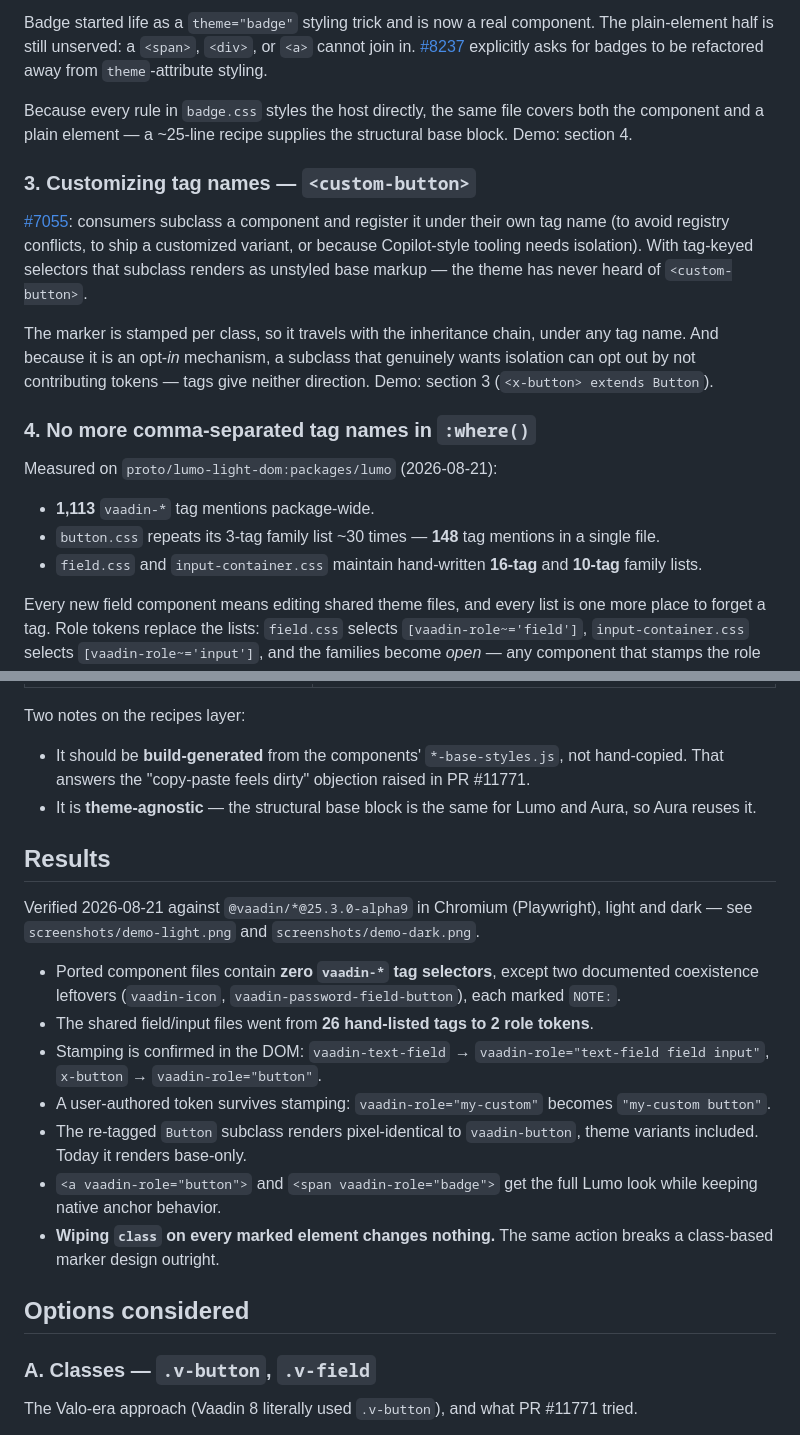
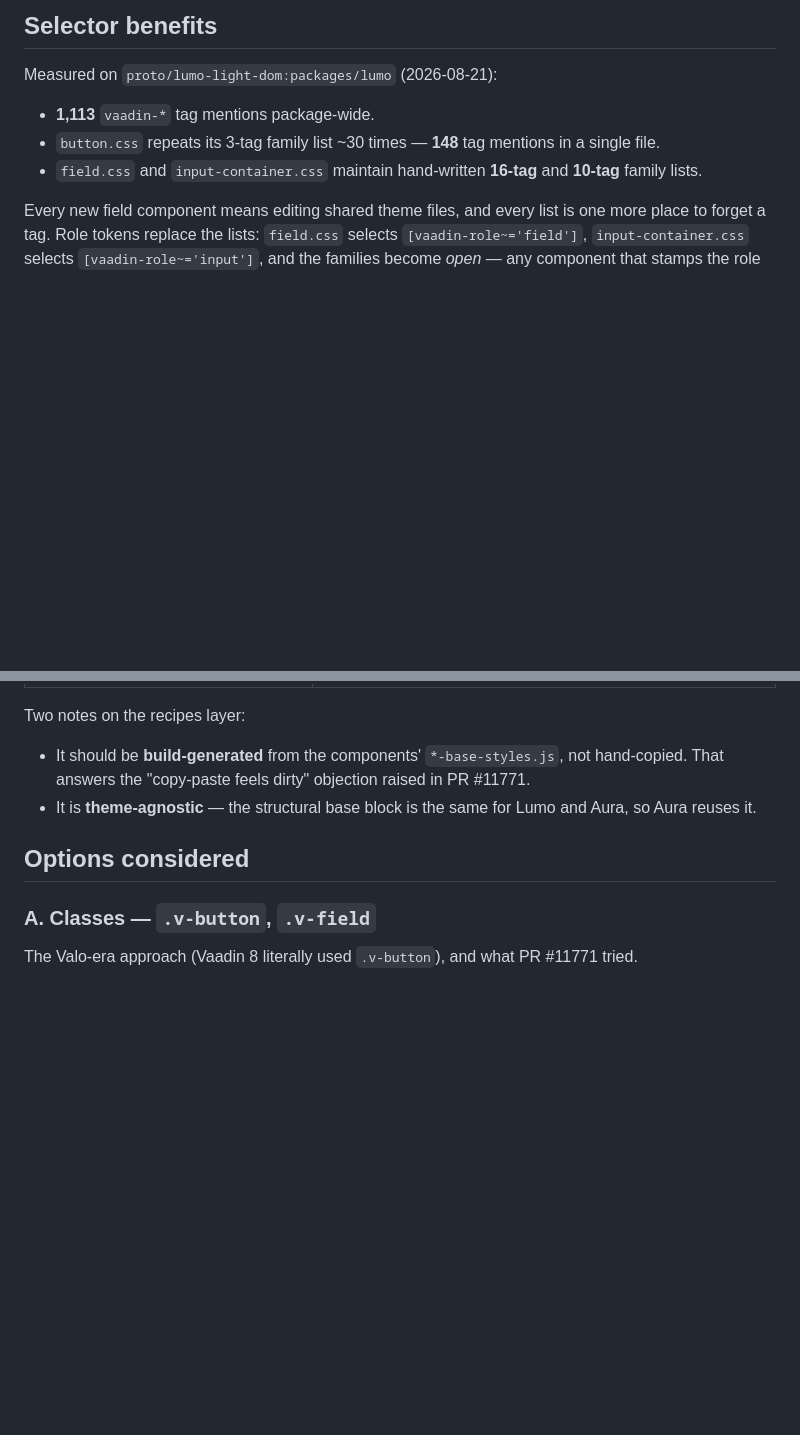
Before and after one commit to web-padawan/lumo-poc, a Markdown page: README.md, 2 parts joined by grey strips. Rendered like a GitHub page; blank space fills up the shorter version.

```diff
--- a/README.md
+++ b/README.md
@@ -62,22 +39,4 @@ block is re-published for plain elements (`src/recipes/button.css`, ~45 lines).
-Badge started life as a `theme="badge"` styling trick and is now a real component. The plain-element
-half is still unserved: a `<span>`, `<div>`, or `<a>` cannot join in. [#8237](https://github.com/vaadin/web-components/issues/8237)
-explicitly asks for badges to be refactored away from `theme`-attribute styling.
-
-Because every rule in `badge.css` styles the host directly, the same file covers both the component
-and a plain element — a ~25-line recipe supplies the structural base block. Demo: section 4.
-
-### 3. Customizing tag names — `<custom-button>`
-
-[#7055](https://github.com/vaadin/web-components/issues/7055): consumers subclass a component and
-register it under their own tag name (to avoid registry conflicts, to ship a customized variant, or
-because Copilot-style tooling needs isolation). With tag-keyed selectors that subclass renders as
-unstyled base markup — the theme has never heard of `<custom-button>`.
-
-The marker is stamped per class, so it travels with the inheritance chain, under any tag name. And
-because it is an opt-*in* mechanism, a subclass that genuinely wants isolation can opt out by not
-contributing tokens — tags give neither direction. Demo: section 3 (`<x-button> extends Button`).
-
-### 4. No more comma-separated tag names in `:where()`
+## Selector benefits
 
 Measured on `proto/lumo-light-dom:packages/lumo` (2026-08-21):
 
@@ -125,24 +84,6 @@ Two notes on the recipes layer:
 - It should be **build-generated** from the components' `*-base-styles.js`, not hand-copied. That
   answers the "copy-paste feels dirty" objection raised in PR #11771.
 - It is **theme-agnostic** — the structural base block is the same for Lumo and Aura, so Aura reuses it.
-
-## Results
-
-Verified 2026-08-21 against `@vaadin/*@25.3.0-alpha9` in Chromium (Playwright), light and dark — see
-`screenshots/demo-light.png` and `screenshots/demo-dark.png`.
-
-- Ported component files contain **zero `vaadin-*` tag selectors**, except two documented coexistence
-  leftovers (`vaadin-icon`, `vaadin-password-field-button`), each marked `NOTE:`.
-- The shared field/input files went from **26 hand-listed tags to 2 role tokens**.
-- Stamping is confirmed in the DOM: `vaadin-text-field` → `vaadin-role="text-field field input"`,
-  `x-button` → `vaadin-role="button"`.
-- A user-authored token survives stamping: `vaadin-role="my-custom"` becomes `"my-custom button"`.
-- The re-tagged `Button` subclass renders pixel-identical to `vaadin-button`, theme variants included.
-  Today it renders base-only.
-- `<a vaadin-role="button">` and `<span vaadin-role="badge">` get the full Lumo look while keeping
-  native anchor behavior.
-- **Wiping `class` on every marked element changes nothing.** The same action breaks a class-based
-  marker design outright.
 
 ## Options considered
 
```
Also changed, not shown: other parts of README.md (+13 -53 lines).
